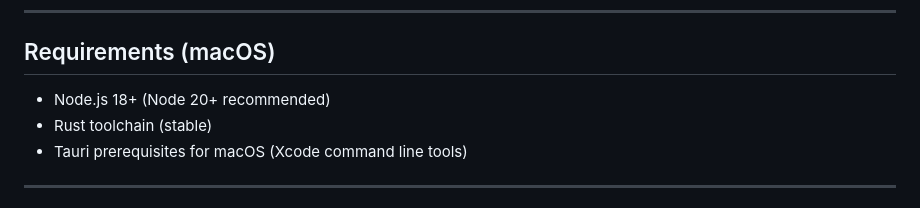
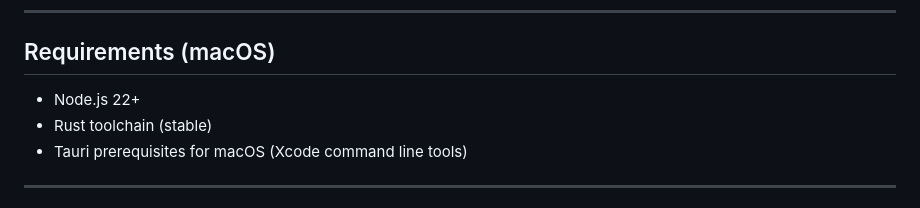
Before and after one commit to tokuhirom/Archivist, a Markdown page: README.md, the part around the change. Drawn GitHub-style.

Commit message:
Update minimum Node.js version to 22+

```diff
--- a/README.md
+++ b/README.md
@@ -36,7 +36,7 @@ extensions/chrome/          Chrome MV3 extension
 
 ## Requirements (macOS)
 
-- Node.js 18+ (Node 20+ recommended)
+- Node.js 22+
 - Rust toolchain (stable)
 - Tauri prerequisites for macOS (Xcode command line tools)
 
```
